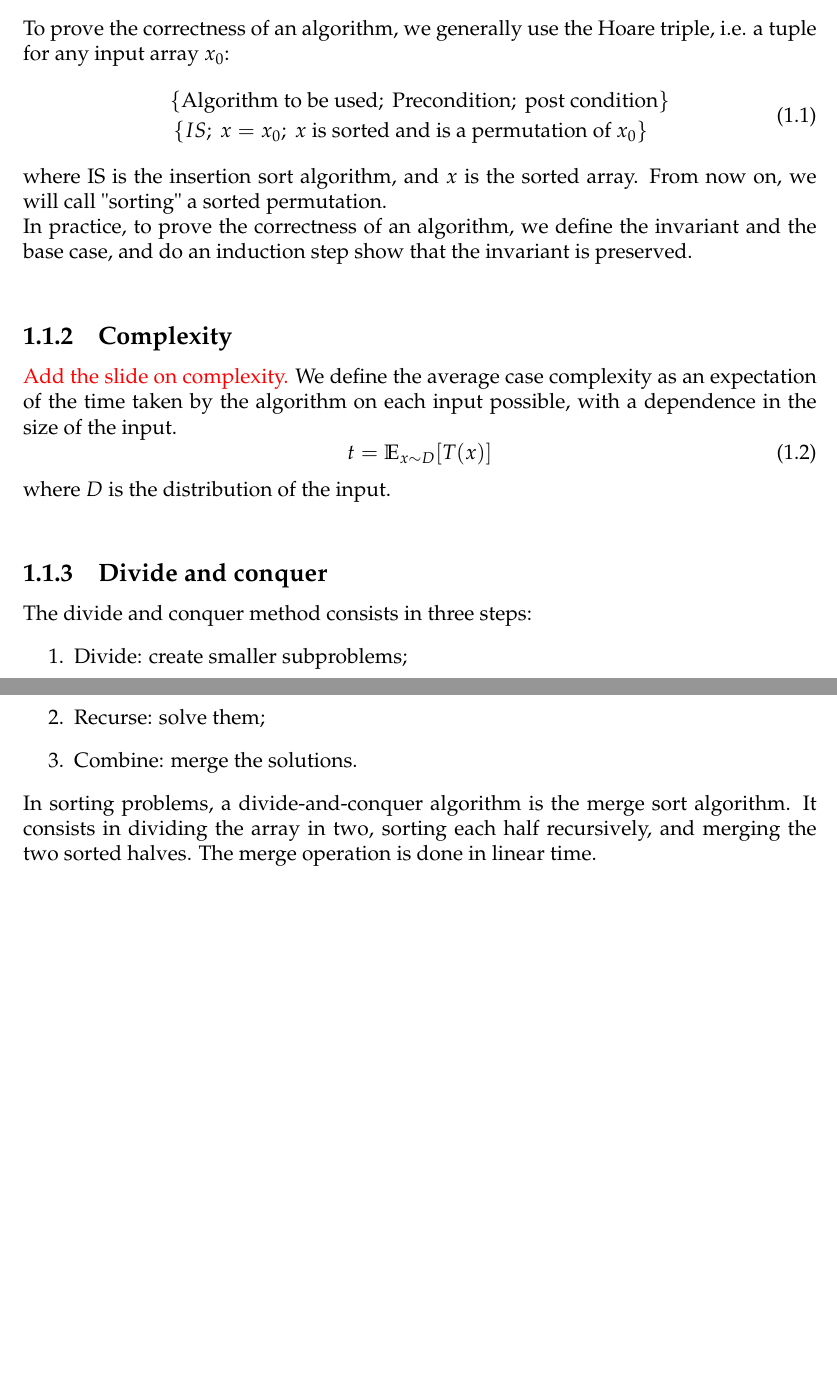
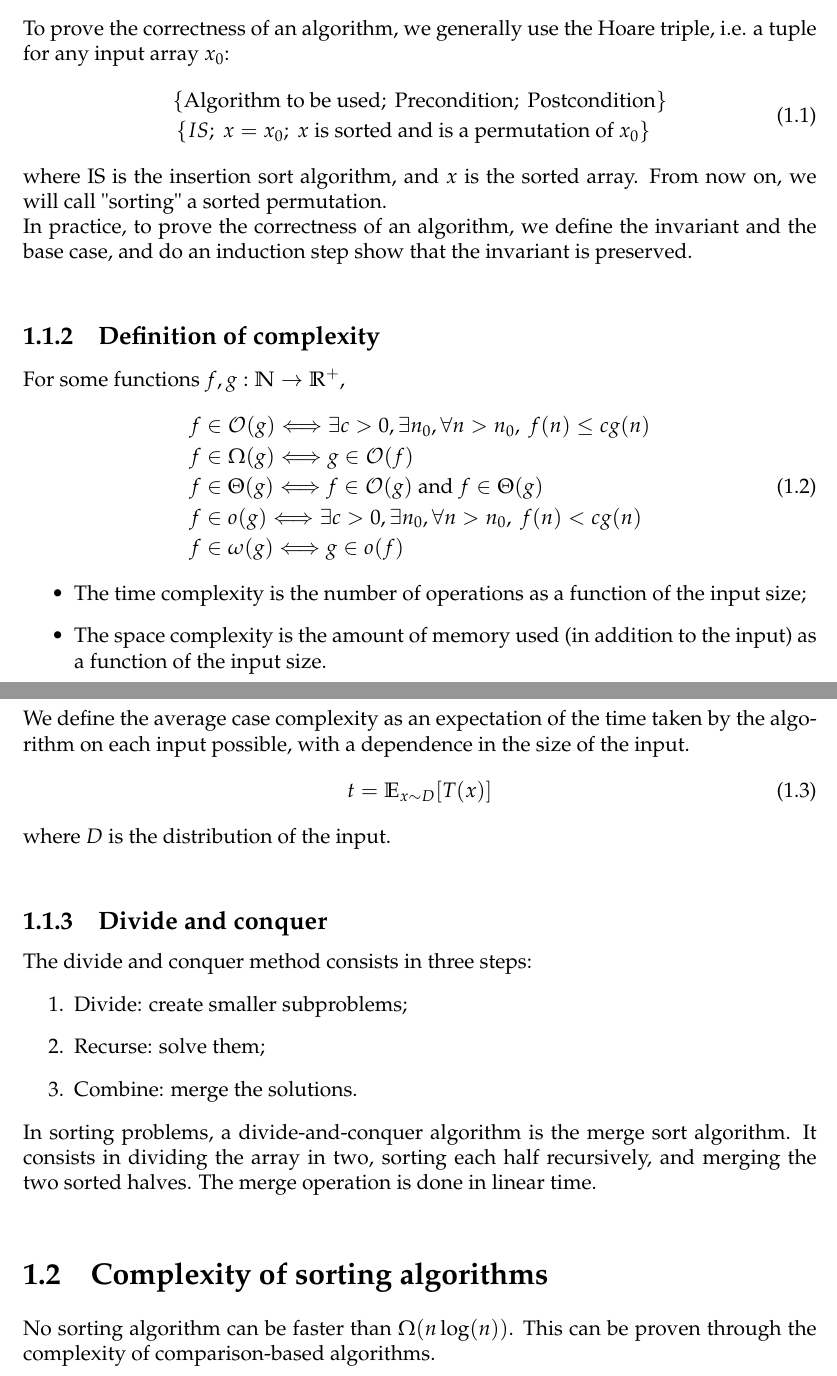
Before and after one commit to SimonDesmidt/Syntheses, a LaTeX document (LINMA2111/LINMA2111.tex): two parts of pages 3 and 4 of 4, joined at a grey line, cut so that both start at the same text, the shorter picture padded with empty space. Compiled offline with pdfLaTeX.

Commit message:
LINMA2111 CM1 et partie du 2 (je sais pas quoi écrire c'est quoi ce cours)

```diff
--- a/LINMA2111/LINMA2111.tex
+++ b/LINMA2111/LINMA2111.tex
@@ -35,6 +35,7 @@
 \newcommand{\hsp}{\hspace{20pt}}
 \newcommand{\HRule}{\rule{\linewidth}{0.5mm}}
 \newcommand{\R}{\mathbb{R}}
+\newcommand{\N}{\mathbb{N}}
 \newcommand{\C}{\mathbb{C}}
 \newcommand{\E}{\mathbb{E}}
 \theoremstyle{definition}
@@ -80,14 +81,27 @@ A sorting problem is a problem that consists of taking a sequence of $n$ objects
 To prove the correctness of an algorithm, we generally use the Hoare triple, i.e. a tuple for any input array $x_0$:
 \begin{equation}
   \begin{aligned}
-	&\{\text{Algorithm to be used};\ \text{Precondition}; \ \text{post condition}\}\\
+	&\{\text{Algorithm to be used};\ \text{Precondition}; \ \text{Postcondition}\}\\
 	&\left\{IS;\ x=x_0;\ x\text{ is sorted and is a permutation of }x_0\right\}
 \end{aligned}
 \end{equation}
 where IS is the insertion sort algorithm, and $x$ is the sorted array. From now on, we will call "sorting" a sorted permutation. \\
 In practice, to prove the correctness of an algorithm, we define the invariant and the base case, and do an induction step show that the invariant is preserved.\\
-\subsection{Complexity}
-\textcolor{red}{Add the slide on complexity.}
+\subsection{Definition of complexity}
+For some functions $f,g:\mathbb{N} \to \R^+$,
+\begin{equation}
+  	\begin{aligned}
+		&f\in \mathcal{O}(g) \Longleftrightarrow \exists c>0, \exists n_0, \forall n>n_0,\ f(n)\le cg(n)\\
+		&f\in \Omega(g)\Longleftrightarrow g\in \mathcal{O}(f)\\
+		& f\in \Theta(g)\Longleftrightarrow f\in \mathcal{O}(g)\text{ and } f\in \Theta(g)\\
+		&f\in o(g) \Longleftrightarrow \exists c>0, \exists n_0, \forall n>n_0,\ f(n)< cg(n)\\
+		&f\in \omega(g)\Longleftrightarrow g\in o(f)\\
+  	\end{aligned}
+\end{equation}
+\begin{itemize}
+	\item The time complexity is the number of operations as a function of the input size;
+	\item The space complexity is the amount of memory used (in addition to the input) as a function of the input size.
+\end{itemize}
 We define the average case complexity as an expectation of the time taken by the algorithm on each input possible, with a dependence in the size of the input.
 \begin{equation}
 	t = \mathbb{E}_{x\sim D}[T(x)]
@@ -101,4 +115,6 @@ The divide and conquer method consists in three steps:
 	\item Combine: merge the solutions.
 \end{enumerate}
 In sorting problems, a divide-and-conquer algorithm is the merge sort algorithm. It consists in dividing the array in two, sorting each half recursively, and merging the two sorted halves. The merge operation is done in linear time.\\
+\section{Complexity of sorting algorithms}
+No sorting algorithm can be faster than $\Omega(n \log(n))$. This can be proven through the complexity of comparison-based algorithms.
 \end{document}
```
Also changed, not shown: LINMA2111/LINMA2111.pdf, LINMA2111/img/page_de_garde.png, LINMA2111/LINMA2111.tex (6 more changed lines).
